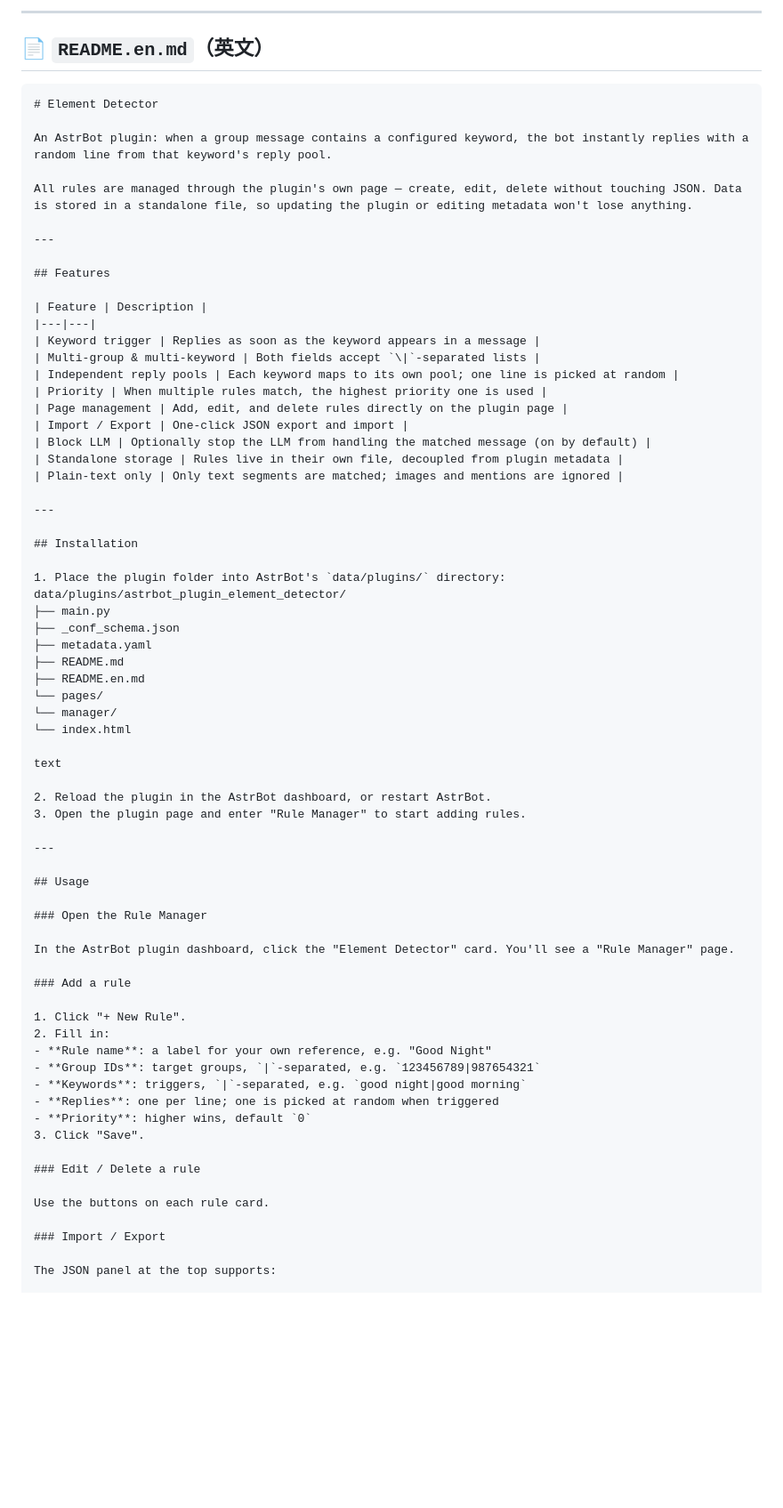
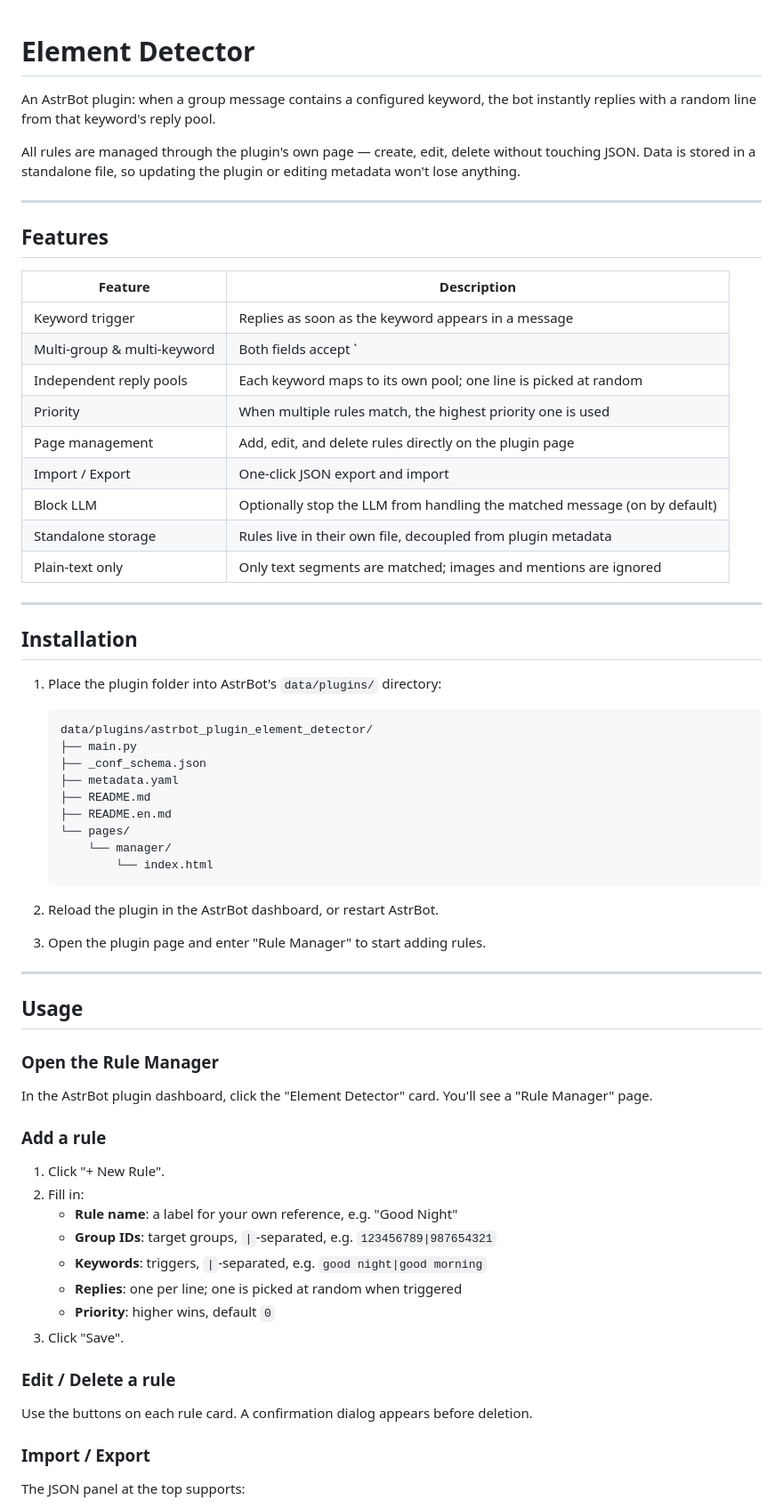
Before and after one commit to qcdg1/astrbot_plugin_element_detector, a Markdown page: README.en.md, the part around one of its changes. Shown at 89% size. Drawn GitHub-style; blank space fills up the shorter version.

````diff
--- a/README.en.md
+++ b/README.en.md
@@ -1,8 +1,3 @@
----
-
-## 📄 `README.en.md`（英文）
-
-```markdown
 # Element Detector
 
 An AstrBot plugin: when a group message contains a configured keyword, the bot instantly replies with a random line from that keyword's reply pool.
@@ -16,7 +11,7 @@ All rules are managed through the plugin's own page — create, edit, delete wit
 | Feature | Description |
 |---|---|
 | Keyword trigger | Replies as soon as the keyword appears in a message |
-| Multi-group & multi-keyword | Both fields accept `\|`-separated lists |
+| Multi-group & multi-keyword | Both fields accept `|`-separated lists |
 | Independent reply pools | Each keyword maps to its own pool; one line is picked at random |
 | Priority | When multiple rules match, the highest priority one is used |
 | Page management | Add, edit, and delete rules directly on the plugin page |
@@ -30,17 +25,18 @@ All rules are managed through the plugin's own page — create, edit, delete wit
 ## Installation
 
 1. Place the plugin folder into AstrBot's `data/plugins/` directory:
-data/plugins/astrbot_plugin_element_detector/
-├── main.py
-├── _conf_schema.json
-├── metadata.yaml
-├── README.md
-├── README.en.md
-└── pages/
-└── manager/
-└── index.html
 
-text
+   ```
+   data/plugins/astrbot_plugin_element_detector/
+   ├── main.py
+   ├── _conf_schema.json
+   ├── metadata.yaml
+   ├── README.md
+   ├── README.en.md
+   └── pages/
+       └── manager/
+           └── index.html
+   ```
 
 2. Reload the plugin in the AstrBot dashboard, or restart AstrBot.
 3. Open the plugin page and enter "Rule Manager" to start adding rules.
@@ -57,16 +53,16 @@ In the AstrBot plugin dashboard, click the "Element Detector" card. You'll see a
 
 1. Click "+ New Rule".
 2. Fill in:
-- **Rule name**: a label for your own reference, e.g. "Good Night"
-- **Group IDs**: target groups, `|`-separated, e.g. `123456789|987654321`
-- **Keywords**: triggers, `|`-separated, e.g. `good night|good morning`
-- **Replies**: one per line; one is picked at random when triggered
-- **Priority**: higher wins, default `0`
+   - **Rule name**: a label for your own reference, e.g. "Good Night"
+   - **Group IDs**: target groups, `|`-separated, e.g. `123456789|987654321`
+   - **Keywords**: triggers, `|`-separated, e.g. `good night|good morning`
+   - **Replies**: one per line; one is picked at random when triggered
+   - **Priority**: higher wins, default `0`
 3. Click "Save".
 
 ### Edit / Delete a rule
 
-Use the buttons on each rule card.
+Use the buttons on each rule card. A confirmation dialog appears before deletion.
 
 ### Import / Export
 
````
Also changed, not shown: other parts of README.en.md (+101 -68 lines).
